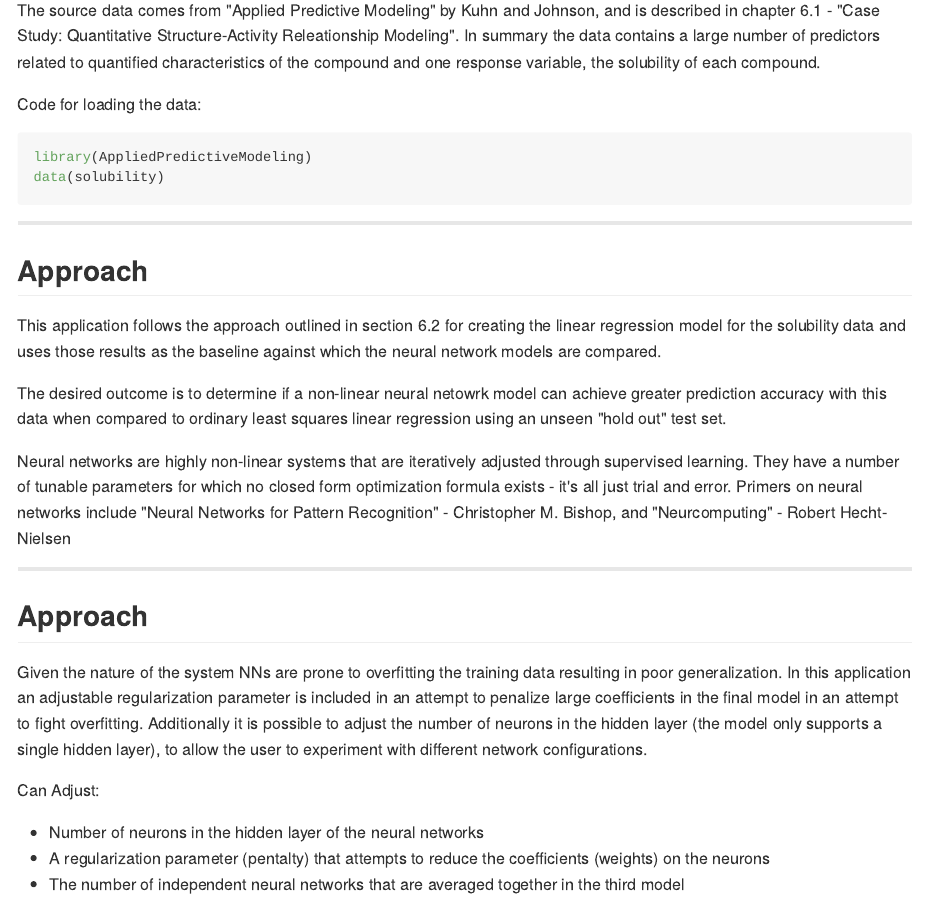
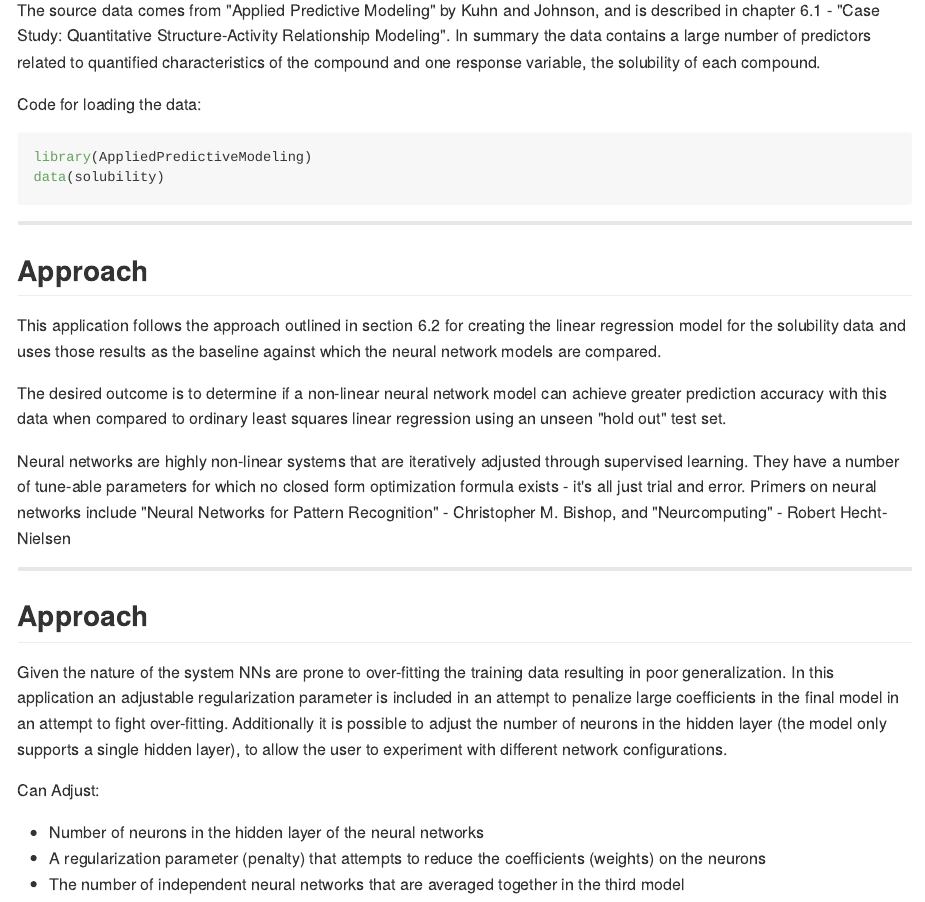
Before and after one commit to costab06/DevDataProds, an R Markdown document (PitchDeck/index.Rmd): the page in a window 1100 px wide, from 160 px down. The pictures show the output file PitchDeck/index.md that the author committed with the source, drawn offline in the style of GitHub.

Commit message:
corrected spelling

```diff
--- a/PitchDeck/index.Rmd
+++ b/PitchDeck/index.Rmd
@@ -15,7 +15,7 @@ knit        : slidify::knit2slides
 
 This application builds 3 predictive models in order to compare the performance of a linear model with two variations of neural networks in the context of compound solubility data.
 
-The source data comes from "Applied Predictive Modeling" by Kuhn and Johnson, and is described in chapter 6.1 - "Case Study: Quantitative Structure-Activity Releationship Modeling". In summary the data contains a large number of predictors related to quantified characteristics of the compound and one response variable, the solubility of each compound.
+The source data comes from "Applied Predictive Modeling" by Kuhn and Johnson, and is described in chapter 6.1 - "Case Study: Quantitative Structure-Activity Relationship Modeling". In summary the data contains a large number of predictors related to quantified characteristics of the compound and one response variable, the solubility of each compound.
 
 Code for loading the data:
 
@@ -31,20 +31,20 @@ data(solubility)
 
 This application follows the approach outlined in section 6.2 for creating the linear regression model for the solubility data and uses those results as the baseline against which the neural network models are compared.
 
-The desired outcome is to determine if a non-linear neural netowrk model can achieve greater prediction accuracy with this data when compared to ordinary least squares linear regression using an unseen "hold out" test set.
+The desired outcome is to determine if a non-linear neural network model can achieve greater prediction accuracy with this data when compared to ordinary least squares linear regression using an unseen "hold out" test set.
 
-Neural networks are highly non-linear systems that are iteratively adjusted through supervised learning.  They have a number of tunable parameters for which no closed form optimization formula exists - it's all just trial and error.  Primers on neural networks include "Neural Networks for Pattern Recognition" - Christopher M. Bishop, and "Neurcomputing" - Robert Hecht-Nielsen
+Neural networks are highly non-linear systems that are iteratively adjusted through supervised learning.  They have a number of tune-able parameters for which no closed form optimization formula exists - it's all just trial and error.  Primers on neural networks include "Neural Networks for Pattern Recognition" - Christopher M. Bishop, and "Neurcomputing" - Robert Hecht-Nielsen
 
 ---
 
 ## Approach
 
-Given the nature of the system NNs are prone to overfitting the training data resulting in poor generalization.  In this application an adjustable regularization parameter is included in an attempt to penalize large coefficients in the final model in an attempt to fight overfitting.  Additionally it is possible to adjust the number of neurons in the hidden layer (the model only supports a single hidden layer), to allow the user to experiment with different network configurations.
+Given the nature of the system NNs are prone to over-fitting the training data resulting in poor generalization.  In this application an adjustable regularization parameter is included in an attempt to penalize large coefficients in the final model in an attempt to fight over-fitting.  Additionally it is possible to adjust the number of neurons in the hidden layer (the model only supports a single hidden layer), to allow the user to experiment with different network configurations.
 
 Can Adjust:
 
 - Number of neurons in the hidden layer of the neural networks
-- A regularization parameter (pentalty) that attempts to reduce the coefficients (weights) on the neurons
+- A regularization parameter (penalty) that attempts to reduce the coefficients (weights) on the neurons
 - The number of independent neural networks that are averaged together in the third model
 
 ---
```
Also changed, not shown: PitchDeck/index.html, PitchDeck/index.md, PitchDeck/index.Rmd (4 more changed lines).
